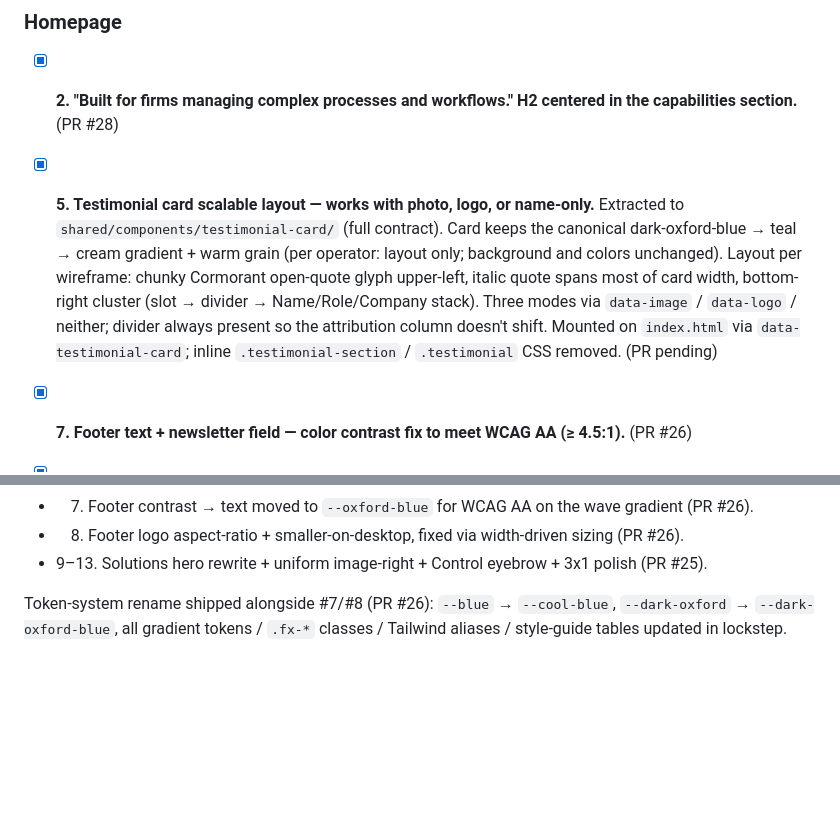
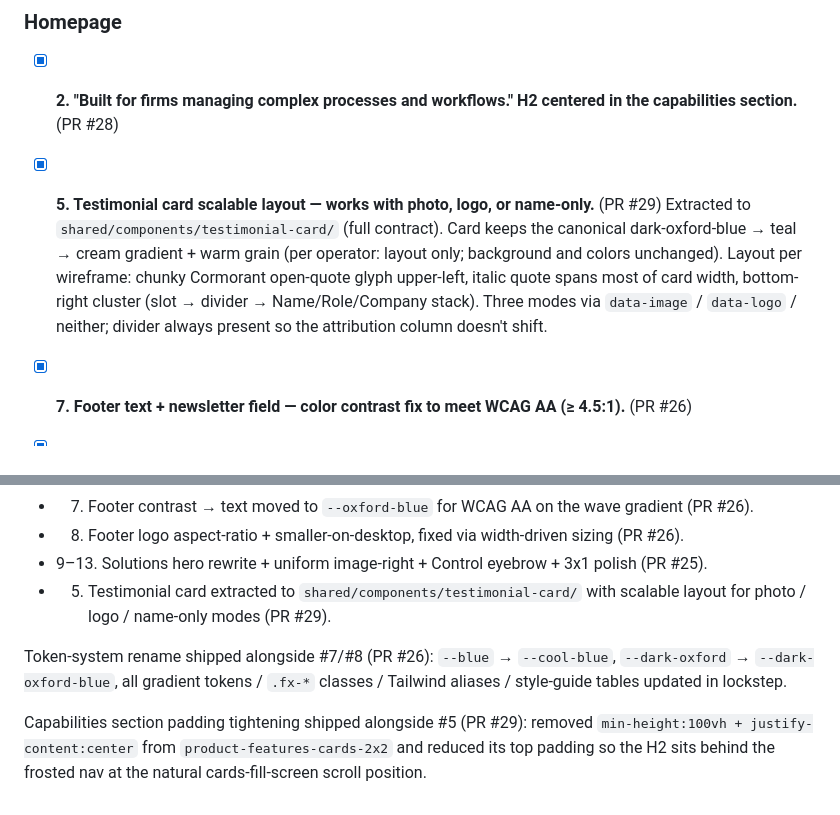
Before and after one commit to jannar18/renoverse-ai-website, a Markdown page: REVISIONS.md, 2 parts joined by grey strips. Rendered like a GitHub page; blank space fills up the shorter version.

Commit message:
REVISIONS: PR #29 reference + capabilities-tightening note
Round 3 #5 references PR #29; capabilities padding tighten logged in the
shipped-history section as a sibling polish that landed in the same PR.

Co-Authored-By: Claude Opus 4.7 (1M context) <noreply@anthropic.com>

```diff
--- a/REVISIONS.md
+++ b/REVISIONS.md
@@ -17,7 +17,7 @@ References every session must respect:
 
 - [x] **2. "Built for firms managing complex processes and workflows." H2 centered in the capabilities section.** (PR #28)
 
-- [x] **5. Testimonial card scalable layout — works with photo, logo, or name-only.** Extracted to `shared/components/testimonial-card/` (full contract). Card keeps the canonical dark-oxford-blue → teal → cream gradient + warm grain (per operator: layout only; background and colors unchanged). Layout per wireframe: chunky Cormorant open-quote glyph upper-left, italic quote spans most of card width, bottom-right cluster (slot → divider → Name/Role/Company stack). Three modes via `data-image` / `data-logo` / neither; divider always present so the attribution column doesn't shift. Mounted on `index.html` via `data-testimonial-card`; inline `.testimonial-section` / `.testimonial` CSS removed. (PR pending)
+- [x] **5. Testimonial card scalable layout — works with photo, logo, or name-only.** (PR #29) Extracted to `shared/components/testimonial-card/` (full contract). Card keeps the canonical dark-oxford-blue → teal → cream gradient + warm grain (per operator: layout only; background and colors unchanged). Layout per wireframe: chunky Cormorant open-quote glyph upper-left, italic quote spans most of card width, bottom-right cluster (slot → divider → Name/Role/Company stack). Three modes via `data-image` / `data-logo` / neither; divider always present so the attribution column doesn't shift.
 
 - [x] **7. Footer text + newsletter field — color contrast fix to meet WCAG AA (≥ 4.5:1).** (PR #26)
 - [x] **8. Footer logo — smaller on desktop; never deforms / squashes on resize.** (PR #26)
@@ -127,5 +127,8 @@ Round 3 revisions shipped:
 - 7. Footer contrast → text moved to `--oxford-blue` for WCAG AA on the wave gradient (PR #26).
 - 8. Footer logo aspect-ratio + smaller-on-desktop, fixed via width-driven sizing (PR #26).
 - 9–13. Solutions hero rewrite + uniform image-right + Control eyebrow + 3x1 polish (PR #25).
+- 5. Testimonial card extracted to `shared/components/testimonial-card/` with scalable layout for photo / logo / name-only modes (PR #29).
 
 Token-system rename shipped alongside #7/#8 (PR #26): `--blue` → `--cool-blue`, `--dark-oxford` → `--dark-oxford-blue`, all gradient tokens / `.fx-*` classes / Tailwind aliases / style-guide tables updated in lockstep.
+
+Capabilities section padding tightening shipped alongside #5 (PR #29): removed `min-height:100vh + justify-content:center` from `product-features-cards-2x2` and reduced its top padding so the H2 sits behind the frosted nav at the natural cards-fill-screen scroll position.
```
